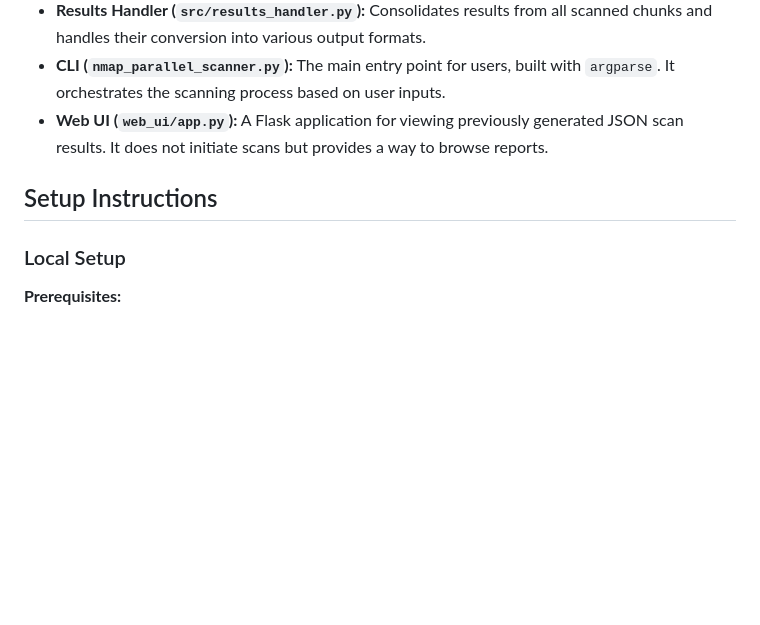
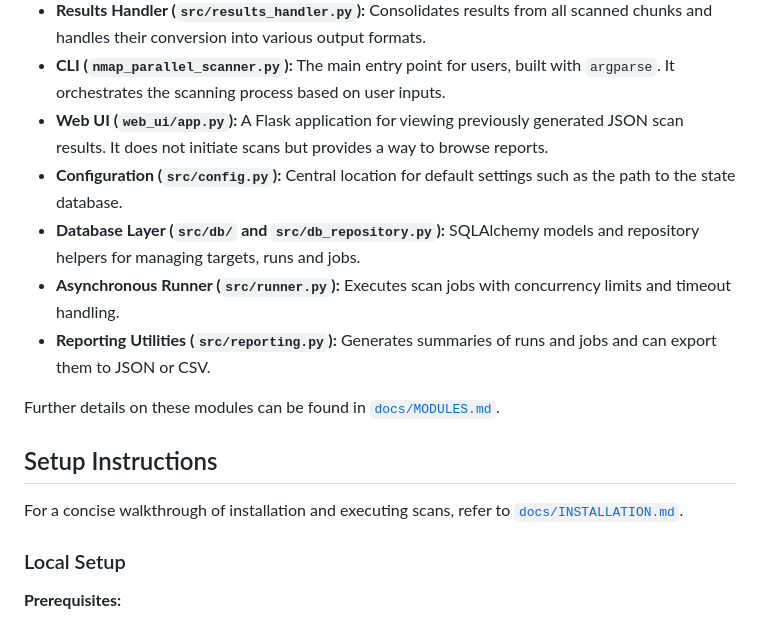
Before and after one commit to cornish337/NetScanOrchestrator, a Markdown page: README.md, the part around the change. Drawn GitHub-style; blank space fills up the shorter version.

Commit message:
docs: add module overview and install guide

```diff
--- a/README.md
+++ b/README.md
@@ -29,8 +29,16 @@ The Nmap Parallel Scanner consists of several core components:
 - **Results Handler (`src/results_handler.py`):** Consolidates results from all scanned chunks and handles their conversion into various output formats.
 - **CLI (`nmap_parallel_scanner.py`):** The main entry point for users, built with `argparse`. It orchestrates the scanning process based on user inputs.
 - **Web UI (`web_ui/app.py`):** A Flask application for viewing previously generated JSON scan results. It does not initiate scans but provides a way to browse reports.
+- **Configuration (`src/config.py`):** Central location for default settings such as the path to the state database.
+- **Database Layer (`src/db/` and `src/db_repository.py`):** SQLAlchemy models and repository helpers for managing targets, runs and jobs.
+- **Asynchronous Runner (`src/runner.py`):** Executes scan jobs with concurrency limits and timeout handling.
+- **Reporting Utilities (`src/reporting.py`):** Generates summaries of runs and jobs and can export them to JSON or CSV.
+
+Further details on these modules can be found in [`docs/MODULES.md`](docs/MODULES.md).
 
 ## Setup Instructions
+
+For a concise walkthrough of installation and executing scans, refer to [`docs/INSTALLATION.md`](docs/INSTALLATION.md).
 
 ### Local Setup
 
```
Also changed, not shown: docs/INSTALLATION.md (added, +34 -0 lines), docs/MODULES.md (added, +18 -0 lines).
